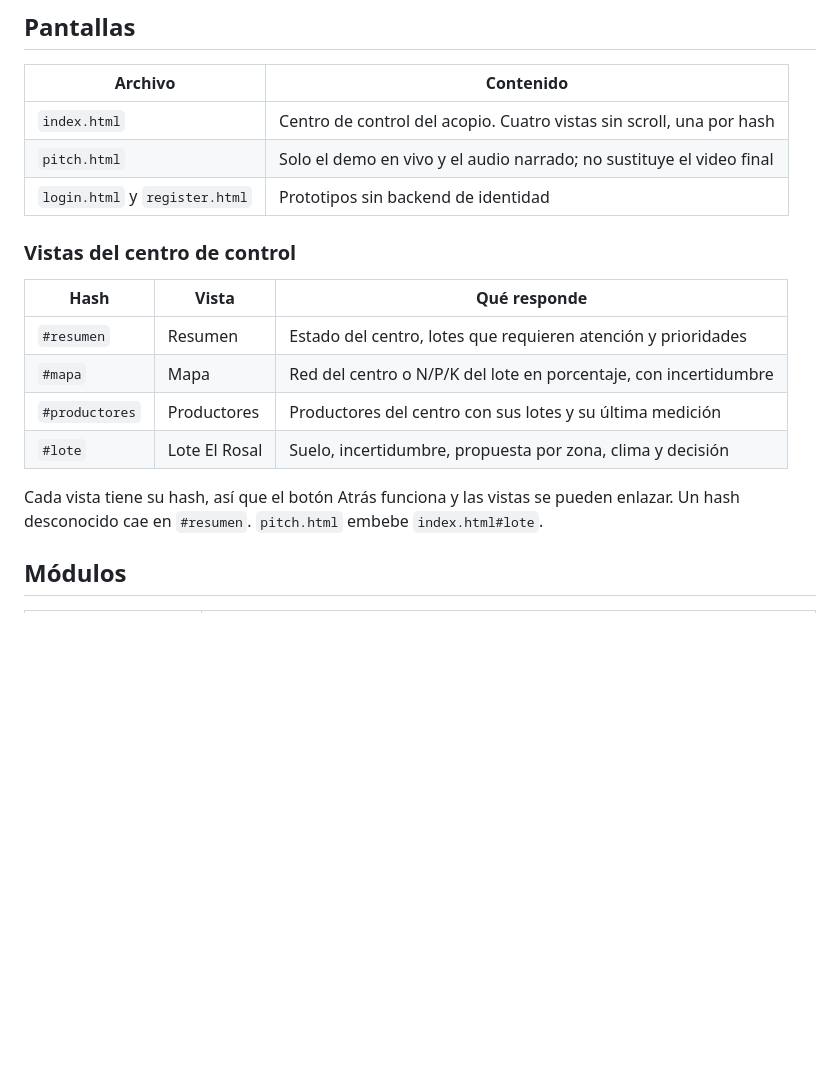
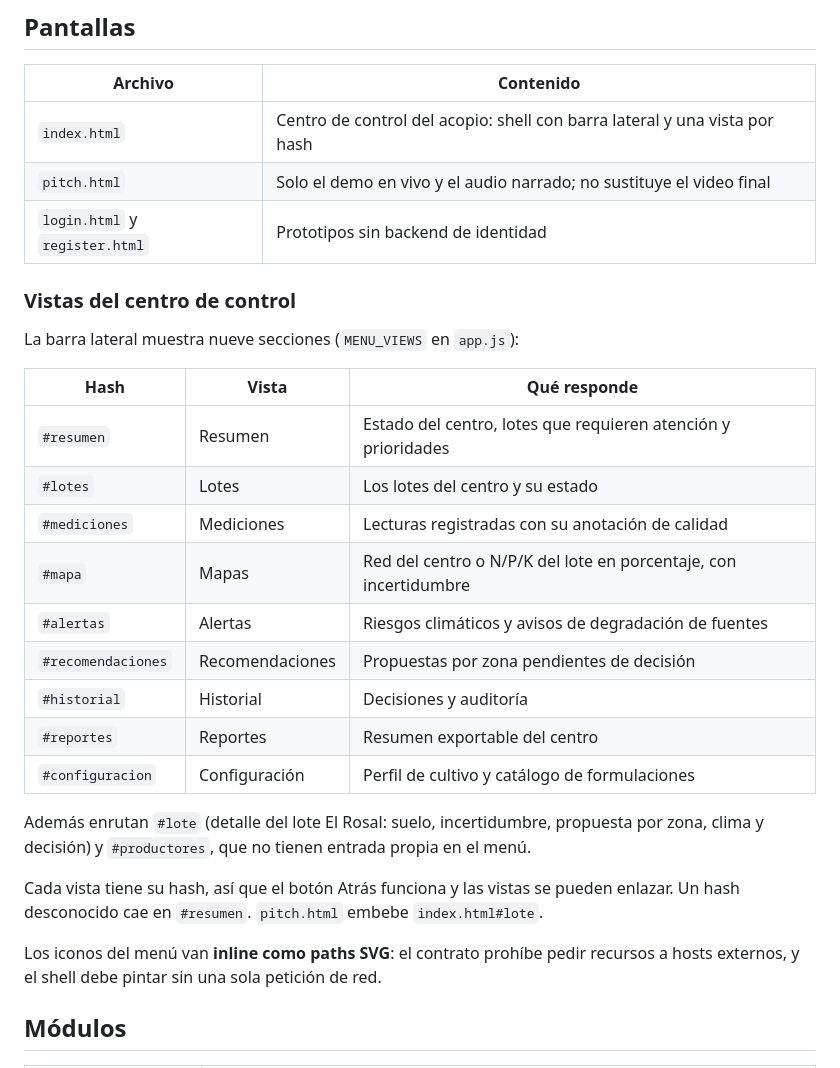
Before and after one commit to juandmg020407/hackathon-ColTechWeek, a Markdown page: frontend/README.md, the part around the change. GitHub-like rendering; blank space fills up the shorter version.

```diff
--- a/frontend/README.md
+++ b/frontend/README.md
@@ -28,22 +28,36 @@ En localhost, `index.html` intenta `http://127.0.0.1:8000`. Si falla, carga
 
 | Archivo | Contenido |
 |---|---|
-| `index.html` | Centro de control del acopio. Cuatro vistas sin scroll, una por hash |
+| `index.html` | Centro de control del acopio: shell con barra lateral y una vista por hash |
 | `pitch.html` | Solo el demo en vivo y el audio narrado; no sustituye el video final |
 | `login.html` y `register.html` | Prototipos sin backend de identidad |
 
 ### Vistas del centro de control
 
+La barra lateral muestra nueve secciones (`MENU_VIEWS` en `app.js`):
+
 | Hash | Vista | Qué responde |
 |---|---|---|
 | `#resumen` | Resumen | Estado del centro, lotes que requieren atención y prioridades |
-| `#mapa` | Mapa | Red del centro o N/P/K del lote en porcentaje, con incertidumbre |
-| `#productores` | Productores | Productores del centro con sus lotes y su última medición |
-| `#lote` | Lote El Rosal | Suelo, incertidumbre, propuesta por zona, clima y decisión |
+| `#lotes` | Lotes | Los lotes del centro y su estado |
+| `#mediciones` | Mediciones | Lecturas registradas con su anotación de calidad |
+| `#mapa` | Mapas | Red del centro o N/P/K del lote en porcentaje, con incertidumbre |
+| `#alertas` | Alertas | Riesgos climáticos y avisos de degradación de fuentes |
+| `#recomendaciones` | Recomendaciones | Propuestas por zona pendientes de decisión |
+| `#historial` | Historial | Decisiones y auditoría |
+| `#reportes` | Reportes | Resumen exportable del centro |
+| `#configuracion` | Configuración | Perfil de cultivo y catálogo de formulaciones |
+
+Además enrutan `#lote` (detalle del lote El Rosal: suelo, incertidumbre,
+propuesta por zona, clima y decisión) y `#productores`, que no tienen entrada
+propia en el menú.
 
 Cada vista tiene su hash, así que el botón Atrás funciona y las vistas se pueden
 enlazar. Un hash desconocido cae en `#resumen`. `pitch.html` embebe
 `index.html#lote`.
+
+Los iconos del menú van **inline como paths SVG**: el contrato prohíbe pedir
+recursos a hosts externos, y el shell debe pintar sin una sola petición de red.
 
 ## Módulos
 
```
Also changed, not shown: README.md (+9 -7 lines), TECNICO.md (+7 -8 lines).
